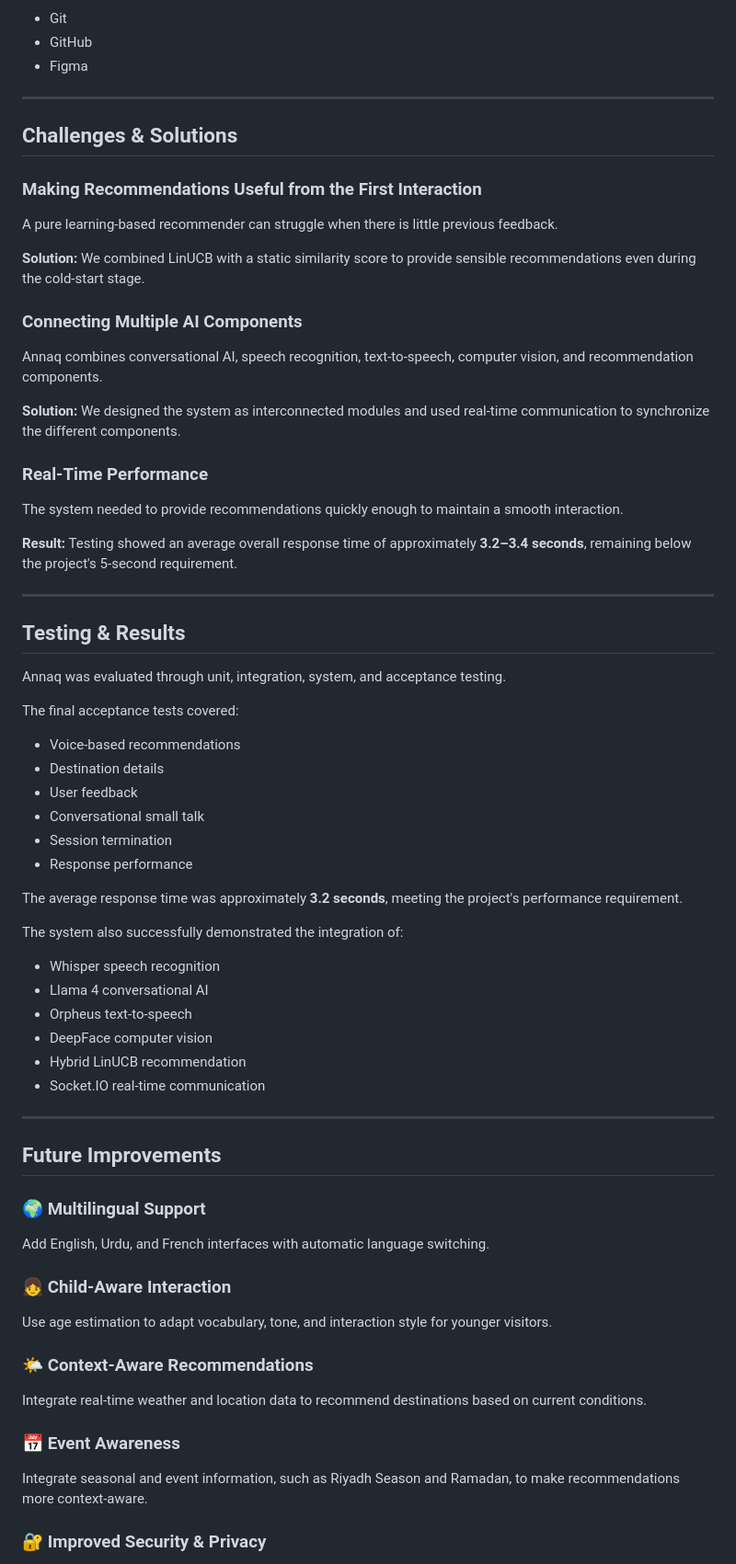
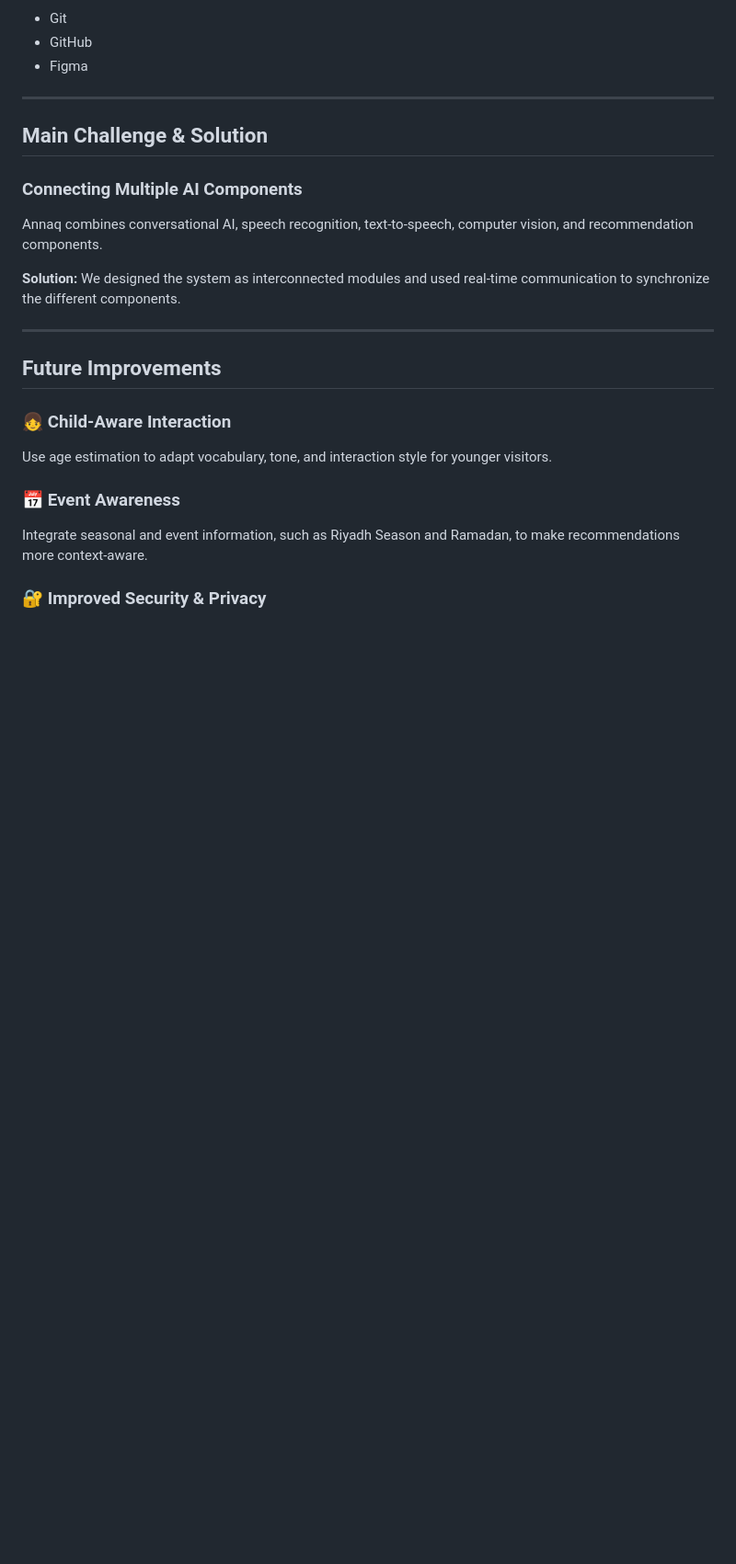
Before and after one commit to skkhlet/AnnaQ, a Markdown page: README.md, the part around one of its changes. Shown at 92% size. Rendered like a GitHub page; blank space fills up the shorter version.

```diff
--- a/README.md
+++ b/README.md
@@ -263,14 +215,7 @@ The demo demonstrates the complete interaction flow, from the initial greeting a
 
 ---
 
-## Challenges & Solutions
-
-### Making Recommendations Useful from the First Interaction
-
-A pure learning-based recommender can struggle when there is little previous feedback.
-
-**Solution:**
-We combined LinUCB with a static similarity score to provide sensible recommendations even during the cold-start stage.
+## Main Challenge & Solution
 
 ### Connecting Multiple AI Components
 
@@ -279,54 +224,13 @@ Annaq combines conversational AI, speech recognition, text-to-speech, computer v
 **Solution:**
 We designed the system as interconnected modules and used real-time communication to synchronize the different components.
 
-### Real-Time Performance
-
-The system needed to provide recommendations quickly enough to maintain a smooth interaction.
-
-**Result:**
-Testing showed an average overall response time of approximately **3.2–3.4 seconds**, remaining below the project's 5-second requirement.
-
----
-
-## Testing & Results
-
-Annaq was evaluated through unit, integration, system, and acceptance testing.
-
-The final acceptance tests covered:
-
-* Voice-based recommendations
-* Destination details
-* User feedback
-* Conversational small talk
-* Session termination
-* Response performance
-
-The average response time was approximately **3.2 seconds**, meeting the project's performance requirement.
-
-The system also successfully demonstrated the integration of:
-
-* Whisper speech recognition
-* Llama 4 conversational AI
-* Orpheus text-to-speech
-* DeepFace computer vision
-* Hybrid LinUCB recommendation
-* Socket.IO real-time communication
-
 ---
 
 ## Future Improvements
 
-### 🌍 Multilingual Support
-
-Add English, Urdu, and French interfaces with automatic language switching.
-
 ### 👧 Child-Aware Interaction
 
 Use age estimation to adapt vocabulary, tone, and interaction style for younger visitors.
-
-### 🌤️ Context-Aware Recommendations
-
-Integrate real-time weather and location data to recommend destinations based on current conditions.
 
 ### 📅 Event Awareness
 
```
Also changed, not shown: other parts of README.md (+13 -65 lines).
